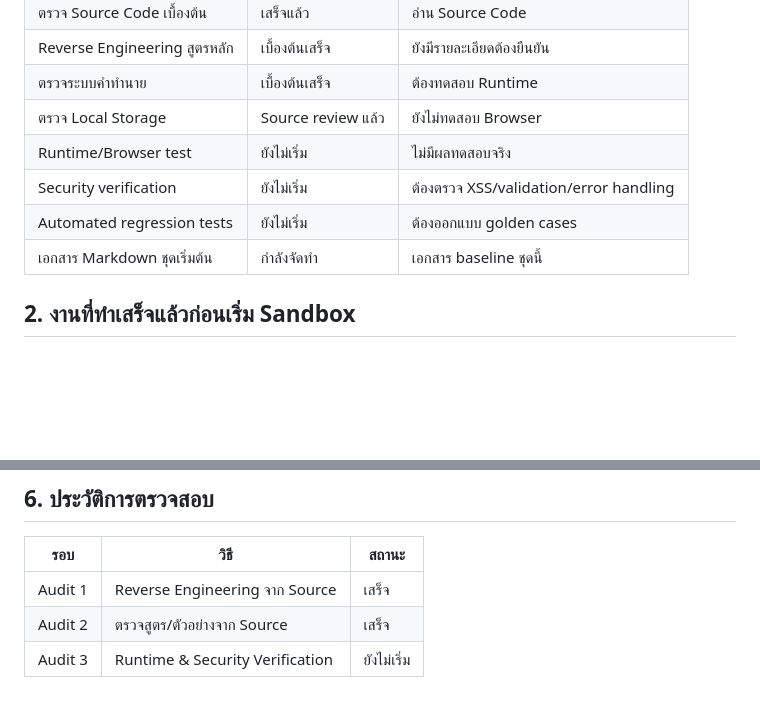
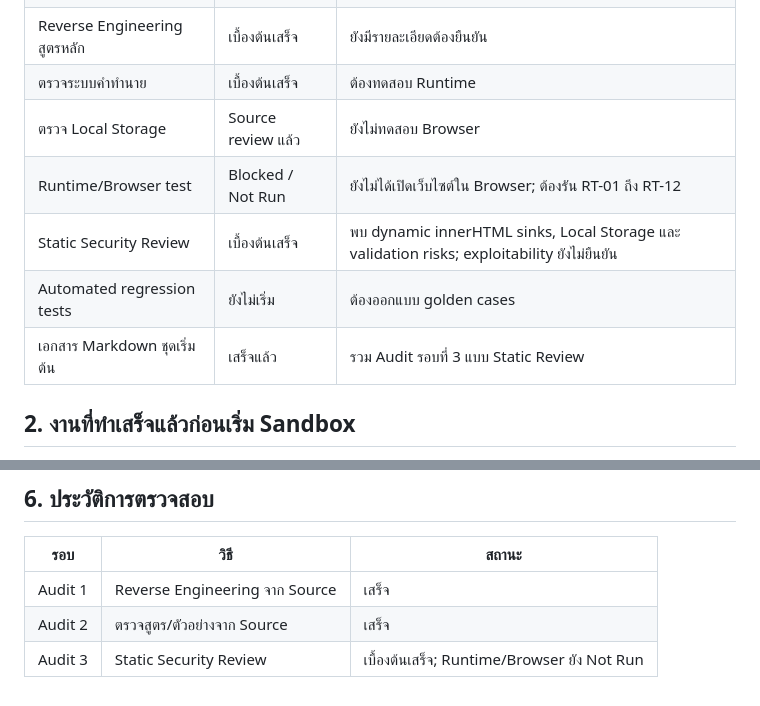
Before and after one commit to rattasart153-ops/rabbitastro, a Markdown page: docs/03_DEVELOPMENT_STATUS.md, 2 parts joined by grey strips. Drawn GitHub-style; blank space fills up the shorter version.

Commit message:
docs: update status after static security audit

```diff
--- a/docs/03_DEVELOPMENT_STATUS.md
+++ b/docs/03_DEVELOPMENT_STATUS.md
@@ -12,10 +12,10 @@ Branch ทำงาน: `rabbitastro-sandbox`
 | Reverse Engineering สูตรหลัก | เบื้องต้นเสร็จ | ยังมีรายละเอียดต้องยืนยัน |
 | ตรวจระบบคำทำนาย | เบื้องต้นเสร็จ | ต้องทดสอบ Runtime |
 | ตรวจ Local Storage | Source review แล้ว | ยังไม่ทดสอบ Browser |
-| Runtime/Browser test | ยังไม่เริ่ม | ไม่มีผลทดสอบจริง |
-| Security verification | ยังไม่เริ่ม | ต้องตรวจ XSS/validation/error handling |
+| Runtime/Browser test | Blocked / Not Run | ยังไม่ได้เปิดเว็บไซต์ใน Browser; ต้องรัน RT-01 ถึง RT-12 |
+| Static Security Review | เบื้องต้นเสร็จ | พบ dynamic innerHTML sinks, Local Storage และ validation risks; exploitability ยังไม่ยืนยัน |
 | Automated regression tests | ยังไม่เริ่ม | ต้องออกแบบ golden cases |
-| เอกสาร Markdown ชุดเริ่มต้น | กำลังจัดทำ | เอกสาร baseline ชุดนี้ |
+| เอกสาร Markdown ชุดเริ่มต้น | เสร็จแล้ว | รวม Audit รอบที่ 3 แบบ Static Review |
 
 ## 2. งานที่ทำเสร็จแล้วก่อนเริ่ม Sandbox
 
@@ -69,4 +69,4 @@ Branch ทำงาน: `rabbitastro-sandbox`
 |---|---|---|
 | Audit 1 | Reverse Engineering จาก Source | เสร็จ |
 | Audit 2 | ตรวจสูตร/ตัวอย่างจาก Source | เสร็จ |
-| Audit 3 | Runtime & Security Verification | ยังไม่เริ่ม |
+| Audit 3 | Static Security Review | เบื้องต้นเสร็จ; Runtime/Browser ยัง Not Run |
```
